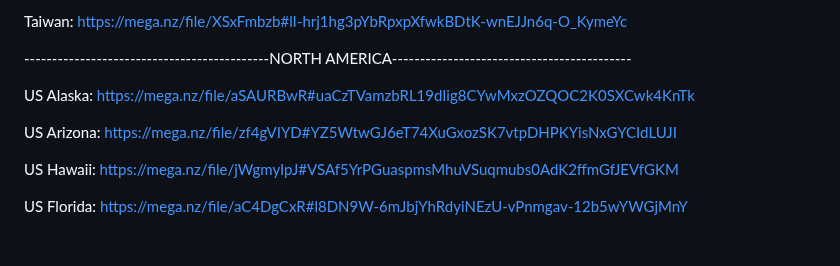
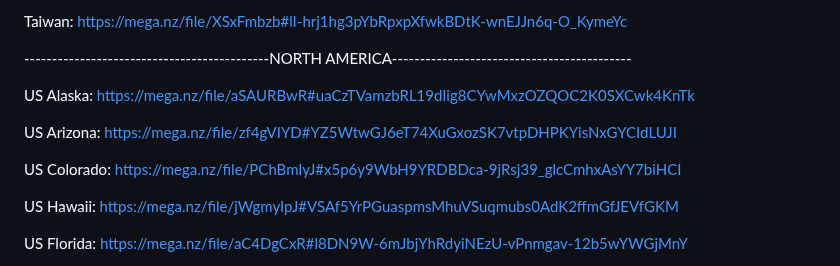
Before and after one commit to ollighost/DTED-LVL2-4-TAK, a Markdown page: README.md, the part around the change. Rendered like a GitHub page; blank space fills up the shorter version.

```diff
--- a/README.md
+++ b/README.md
@@ -78,6 +78,8 @@ US Alaska:                https://mega.nz/file/aSAURBwR#uaCzTVamzbRL19dIig8CYwMx
 
 US Arizona:               https://mega.nz/file/zf4gVIYD#YZ5WtwGJ6eT74XuGxozSK7vtpDHPKYisNxGYCIdLUJI
 
+US Colorado:              https://mega.nz/file/PChBmIyJ#x5p6y9WbH9YRDBDca-9jRsj39_glcCmhxAsYY7biHCI
+
 US Hawaii:                https://mega.nz/file/jWgmyIpJ#VSAf5YrPGuaspmsMhuVSuqmubs0AdK2ffmGfJEVfGKM
 
 US Florida:               https://mega.nz/file/aC4DgCxR#l8DN9W-6mJbjYhRdyiNEzU-vPnmgav-12b5wYWGjMnY
```
